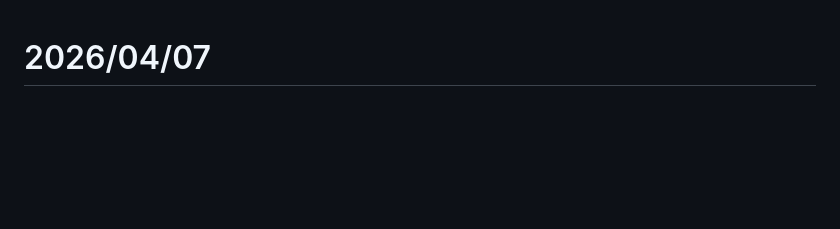
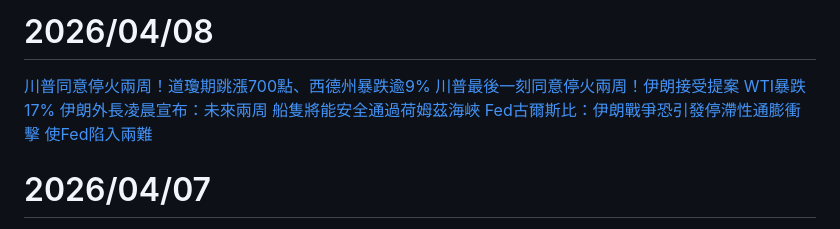
Before and after one commit to a204996111/sinopac.allway, a Markdown page: market_news.md, the part around the change. Rendered like a GitHub page; blank space fills up the shorter version.

```diff
--- a/market_news.md
+++ b/market_news.md
@@ -1,3 +1,9 @@
+# 2026/04/08
+[川普同意停火兩周！道瓊期跳漲700點、西德州暴跌逾9%](https://news.cnyes.com/news/id/6409939)
+[川普最後一刻同意停火兩周！伊朗接受提案 WTI暴跌17%](https://news.cnyes.com/news/id/6409959)
+[伊朗外長凌晨宣布：未來兩周 船隻將能安全通過荷姆茲海峽](https://news.cnyes.com/news/id/6409983)
+[Fed古爾斯比：伊朗戰爭恐引發停滯性通膨衝擊 使Fed陷入兩難](https://news.cnyes.com/news/id/6409913)
+
 # 2026/04/07
 
 [〈美股盤後〉標普連四紅 市場寄望美伊最後關頭停火](https://news.cnyes.com/news/id/6408305)
```
